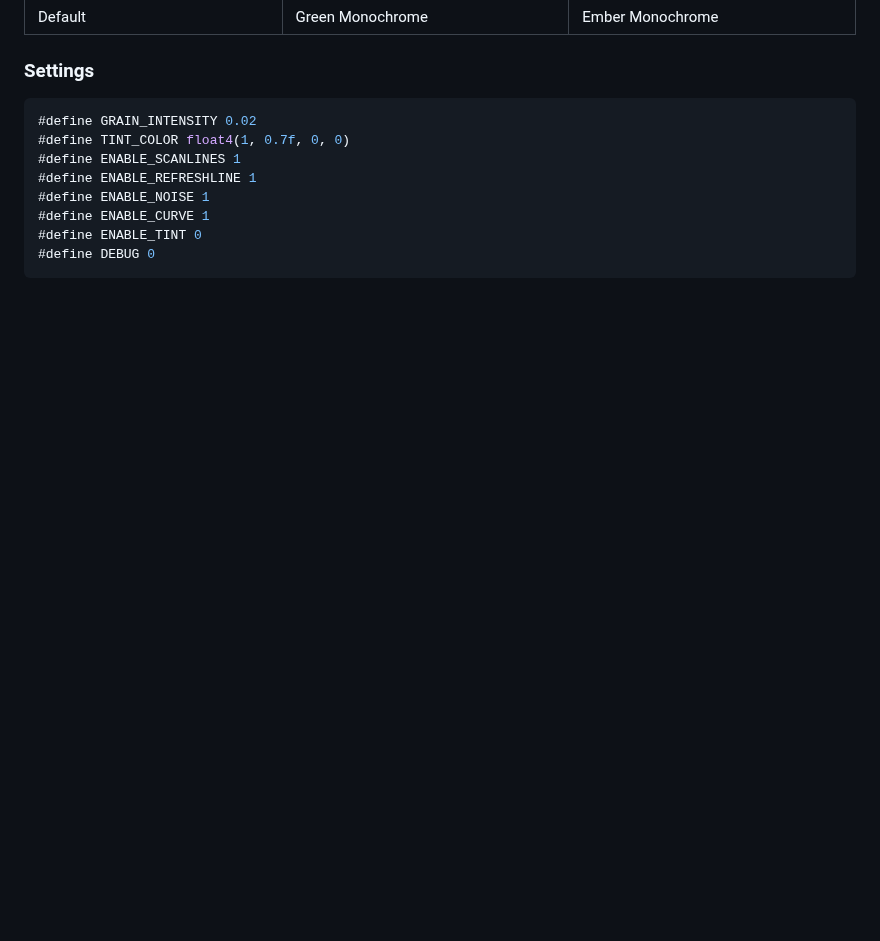
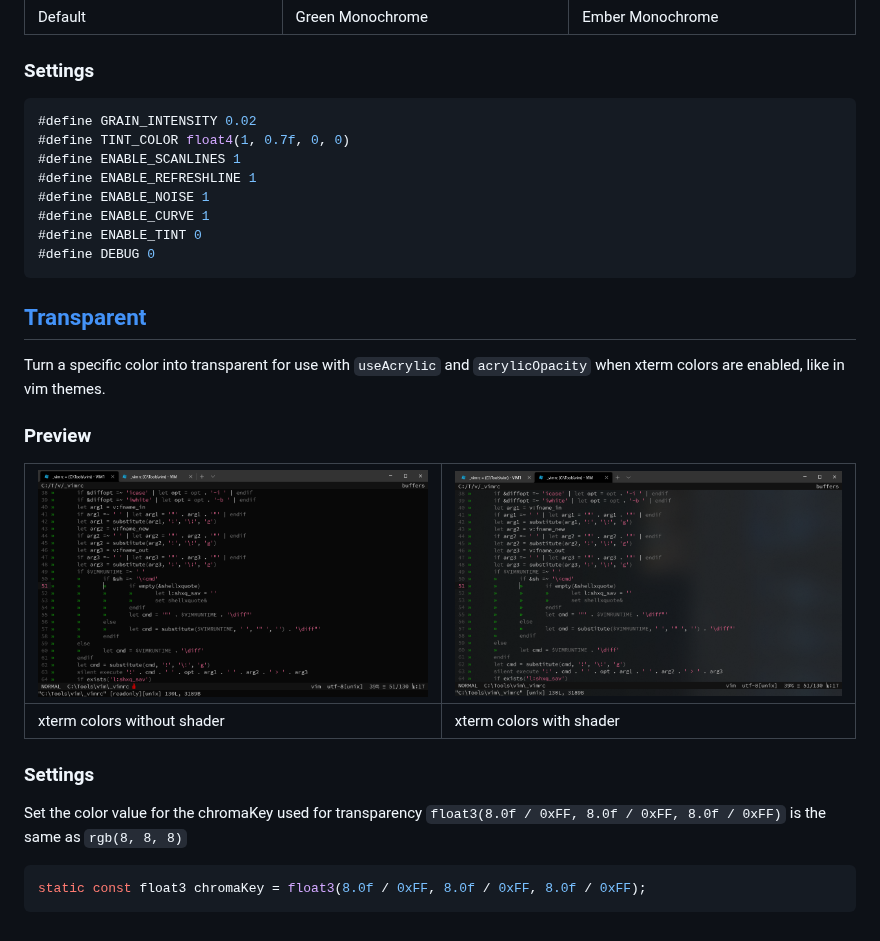
Before and after one commit to Hammster/windows-terminal-shaders, a Markdown page: README.md, the part around the change. GitHub-like rendering; pictures changed too: .github/transparent-1.png (added), .github/transparent-2.png (added); blank space fills up the shorter version.

Commit message:
Add transparency shader

````diff
--- a/README.md
+++ b/README.md
@@ -50,3 +50,20 @@ Shaders for the new Windows Terminal
 #define ENABLE_TINT 0
 #define DEBUG 0
 ```
+
+## [Transparent](./transparent.hlsl)
+
+Turn a specific color into transparent for use with `useAcrylic` and `acrylicOpacity` when xterm colors are enabled, like in vim themes.
+
+### Preview
+|![transparent not show](.github/transparent-1.png)|![transparent applie](.github/transparent-2.png)|
+|---|---|
+|xterm colors without shader|xterm colors with shader|
+
+### Settings
+
+Set the color value for the chromaKey used for transparency `float3(8.0f / 0xFF, 8.0f / 0xFF, 8.0f / 0xFF)` is the same as `rgb(8, 8, 8)`
+
+```c++
+static const float3 chromaKey = float3(8.0f / 0xFF, 8.0f / 0xFF, 8.0f / 0xFF);
+```
````
Also changed, not shown: 1 other file.
